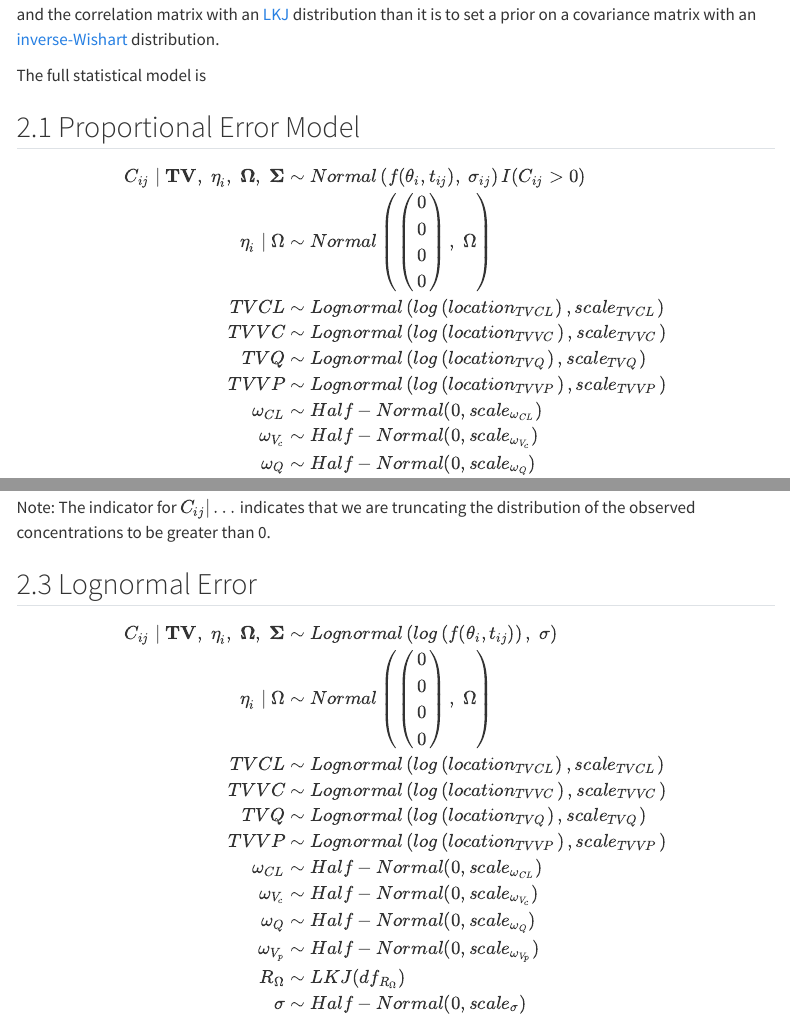
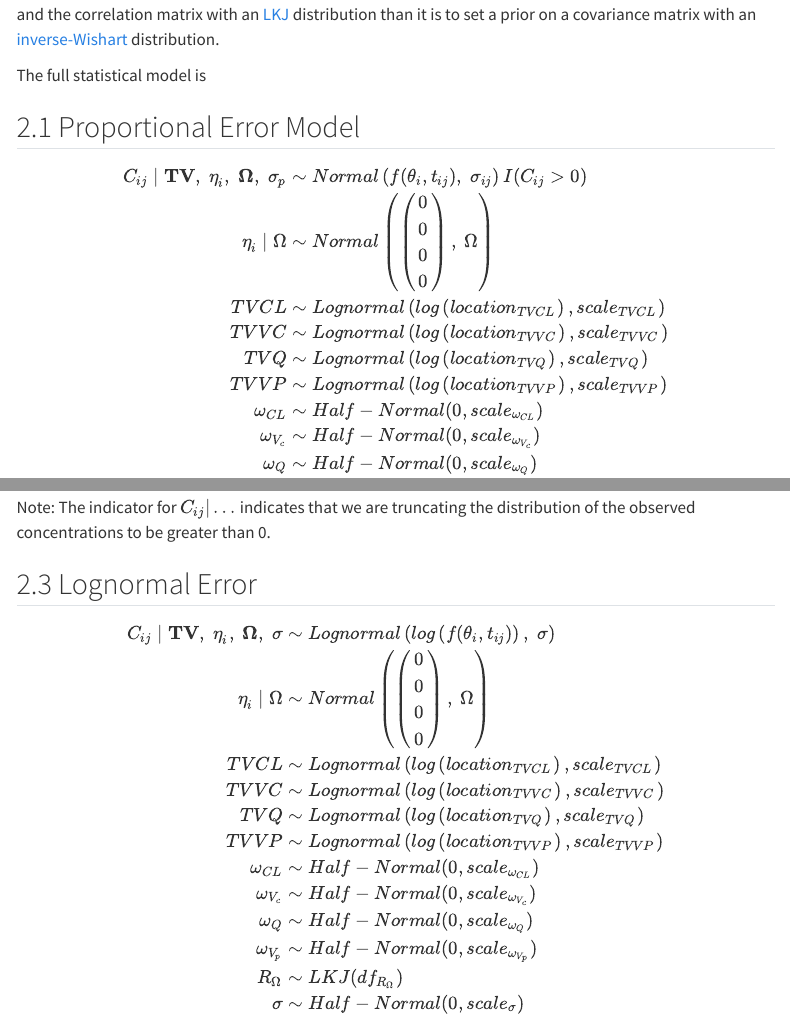
Before and after one commit to BayesPMx/bayespmx.github.io, a Quarto document (code/models/stan/iv_2cmt_linear.qmd): the page in a window 1100 px wide, from 1300 px down, and a second part further down, joined at a grey line. Rendered offline with R 4.5, knitr and Pandoc in place of Quarto, with nearby package versions; some code elsewhere in the file could not run offline; menus at the side of the page are left out.

Commit message:
One small change

```diff
--- a/code/models/stan/iv_2cmt_linear.qmd
+++ b/code/models/stan/iv_2cmt_linear.qmd
@@ -145,7 +145,7 @@ The full statistical model is
 ## Proportional Error Model
 
 \begin{align}
-C_{ij} \mid \mathbf{TV}, \; \mathbf{\eta}_i, \; \mathbf{\Omega}, \; \mathbf{\Sigma}
+C_{ij} \mid \mathbf{TV}, \; \mathbf{\eta}_i, \; \mathbf{\Omega}, \; \sigma_p
 &\sim Normal\left( f(\mathbf{\theta}_i, t_{ij}), \; \sigma_{ij} \right)
 I(C_{ij} > 0) \notag \\
 \mathbf{\eta}_i \; | \; \Omega &\sim Normal\left(
```
Also changed, not shown: code/models/stan/iv_2cmt_linear.qmd (2 more changed lines), 4 other files.
